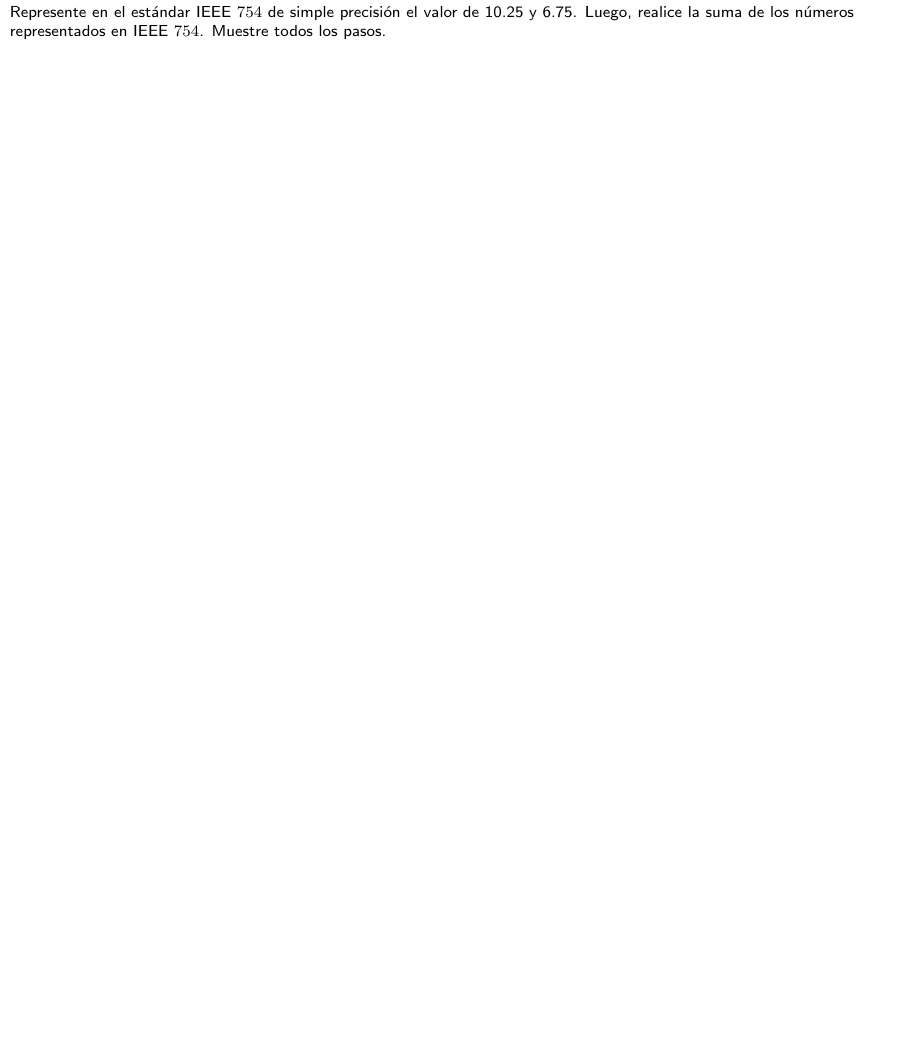
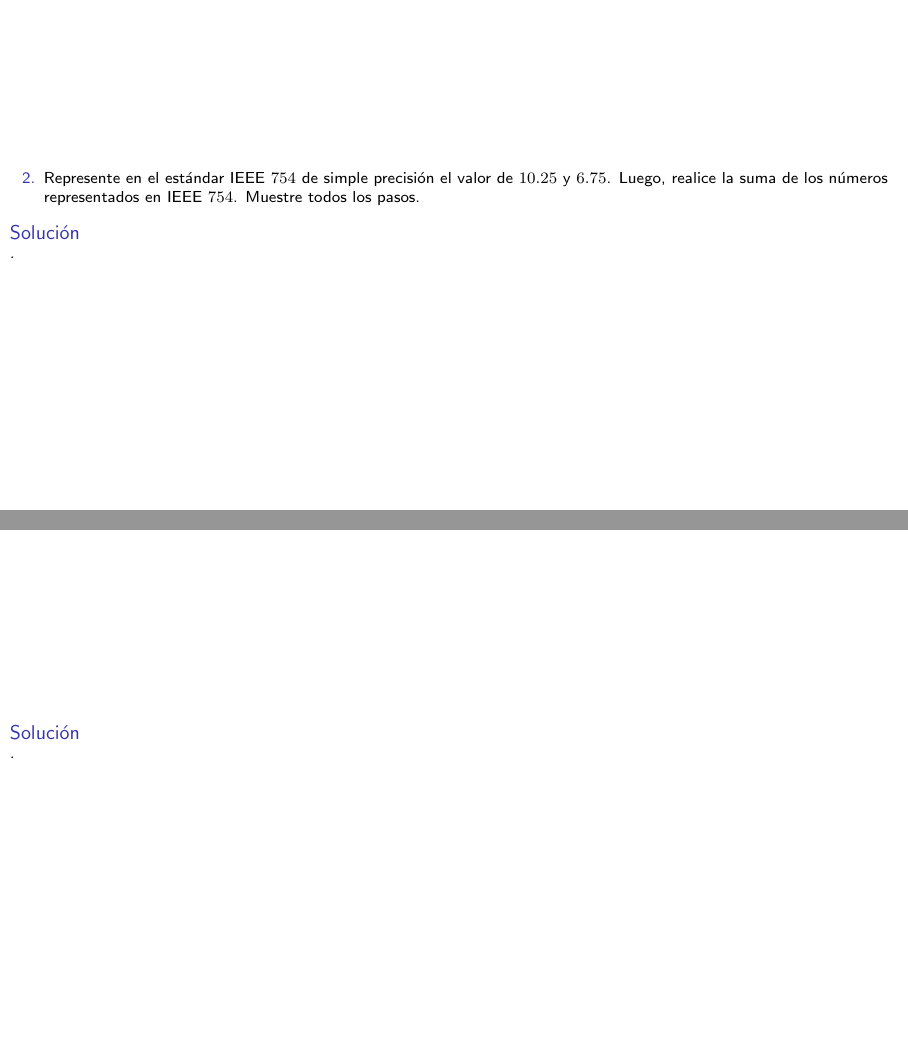
Before and after one commit to carlosal1015/exercise-sheet-2, LaTeX slides (main.tex, which reads p12.tex, p2.tex, p23.tex): page 3 of 4 before the commit and pages 3 and 4 of 10 after it, the two joined at a grey line, the shorter picture padded with empty space. Compiled offline with pdfLaTeX.

Commit message:
Subiendo los enunciados

```diff
--- a/p12.tex
+++ b/p12.tex
@@ -0,0 +1,53 @@
+\section{Pregunta N$^{\circ}$12\qquad Nombre}
+
+\begin{frame}
+	\begin{enumerate}\setcounter{enumi}{11}
+		\item
+
+		      Considere la solución numérica del sistema de ecuaciones
+		      lineales $Ax=b$ con
+		      \begin{math}
+			      A=
+			      \begin{pmatrix}
+				      1 & 2 \\
+				      3 & 4
+			      \end{pmatrix}.
+		      \end{math}
+
+		      \begin{enumerate}[a)]
+			      \item
+
+			            Encuentre el número de condición de $A$ en la norma
+			            infinito.
+
+			      \item
+
+			            Encuentre el lado derecho $b$ y la perturbación
+			            $\Delta b$ para el cual este número de condición se
+			            alcanza realmente.
+
+			      \item
+
+			            Para el mismo $b$, encuentre una perturbación
+			            $\Delta A$ para el cual este número de condición se
+			            alcanza aproximadamente.
+		      \end{enumerate}
+
+
+	\end{enumerate}
+	\begin{solution}
+		\begin{enumerate}[a)]
+			\item
+
+			      .
+
+			\item
+
+			      .
+
+			\item
+
+			      .
+		\end{enumerate}
+	\end{solution}
+\end{frame}
--- a/p2.tex
+++ b/p2.tex
@@ -1,4 +1,24 @@
-Represente en el estándar IEEE $754$ de simple precisión el valor de
-10.25 y 6.75.
-Luego, realice la suma de los números representados en IEEE $754$.
-Muestre todos los pasos.
+\section{Pregunta N$^{\circ}$2\qquad Khalid Zaid Izquierdo Ayllón}
+
+\begin{frame}
+	\begin{enumerate}\setcounter{enumi}{1}
+		\item
+
+		      Represente en el estándar IEEE $754$ de simple precisión el
+		      valor de $10.25$ y $6.75$.
+		      Luego, realice la suma de los números representados en IEEE
+		      $754$.
+		      Muestre todos los pasos.
+	\end{enumerate}
+
+	\begin{solution}
+		.
+	\end{solution}
+\end{frame}
+
+
+\begin{frame}
+	\begin{solution}
+		.
+	\end{solution}
+\end{frame}
--- a/p23.tex
+++ b/p23.tex
@@ -0,0 +1,46 @@
+\section{Pregunta N$^{\circ}$23\qquad Nombre}
+
+\begin{frame}
+	\begin{enumerate}\setcounter{enumi}{22}
+		\item
+
+		      Dos kilos de plátanos y tres de peras cuestan S/$8,80$.
+		      Cinco kilos de plátanos y cuatro de peras cuestan
+		      S/$16,40$.
+		      Determine el costo de kilo del plátano y de la pera según
+		      el siguiente requerimiento.
+		      \begin{enumerate}[a)]
+			      \item
+
+			            Modele el problema.
+
+			      \item
+
+			            Determine la norma matricial de $A$ y $A^{-1}$.
+
+			      \item
+
+			            Determine el condicionamiento de $A$.
+
+			      \item
+
+			            Indique si está bien o mal condicionado.
+		      \end{enumerate}
+	\end{enumerate}
+	\begin{solution}
+
+		\begin{enumerate}[a)]
+			\item
+
+			      .
+
+			\item
+
+			      .
+
+			\item
+
+			      .
+		\end{enumerate}
+	\end{solution}
+\end{frame}
--- a/p6.tex
+++ b/p6.tex
@@ -0,0 +1,28 @@
+\section{Pregunta N$^{\circ}$6\qquad Nombre}
+
+\begin{frame}
+	\begin{enumerate}\setcounter{enumi}{5}
+		\item
+
+		      Muestre que la siguiente sucesión
+
+		      \begin{equation*}
+			      I_{0}=
+			      \log\left(\frac{6}{5}\right),\quad
+			      \forall k\in\mathbb{N}:
+			      I_{k}+5I_{k-1}=
+			      \frac{1}{k}
+		      \end{equation*}
+		      no es apropiada para aproximar la integral
+		      \begin{equation*}
+			      I_{n}=
+			      \int\limits_{0}^{1}
+			      \frac{x^{n}}{5+x}
+			      \dl x
+		      \end{equation*}
+		      a pesar que funciona en aritmética infinita.
+	\end{enumerate}
+	\begin{solution}
+		.
+	\end{solution}
+\end{frame}
--- a/preamble.tex
+++ b/preamble.tex
@@ -19,6 +19,7 @@
 \usepackage{minted}
 \usepackage{enumerate}
 \usepackage{multicol}
+\usepackage[ISO]{diffcoeff}
 % \usepackage{pythontex}
 \usepackage[
 	citestyle=numeric,
```
Also changed, not shown: p14.tex (+63 -0 lines), p17.tex (+71 -0 lines), main.pdf (deleted).
